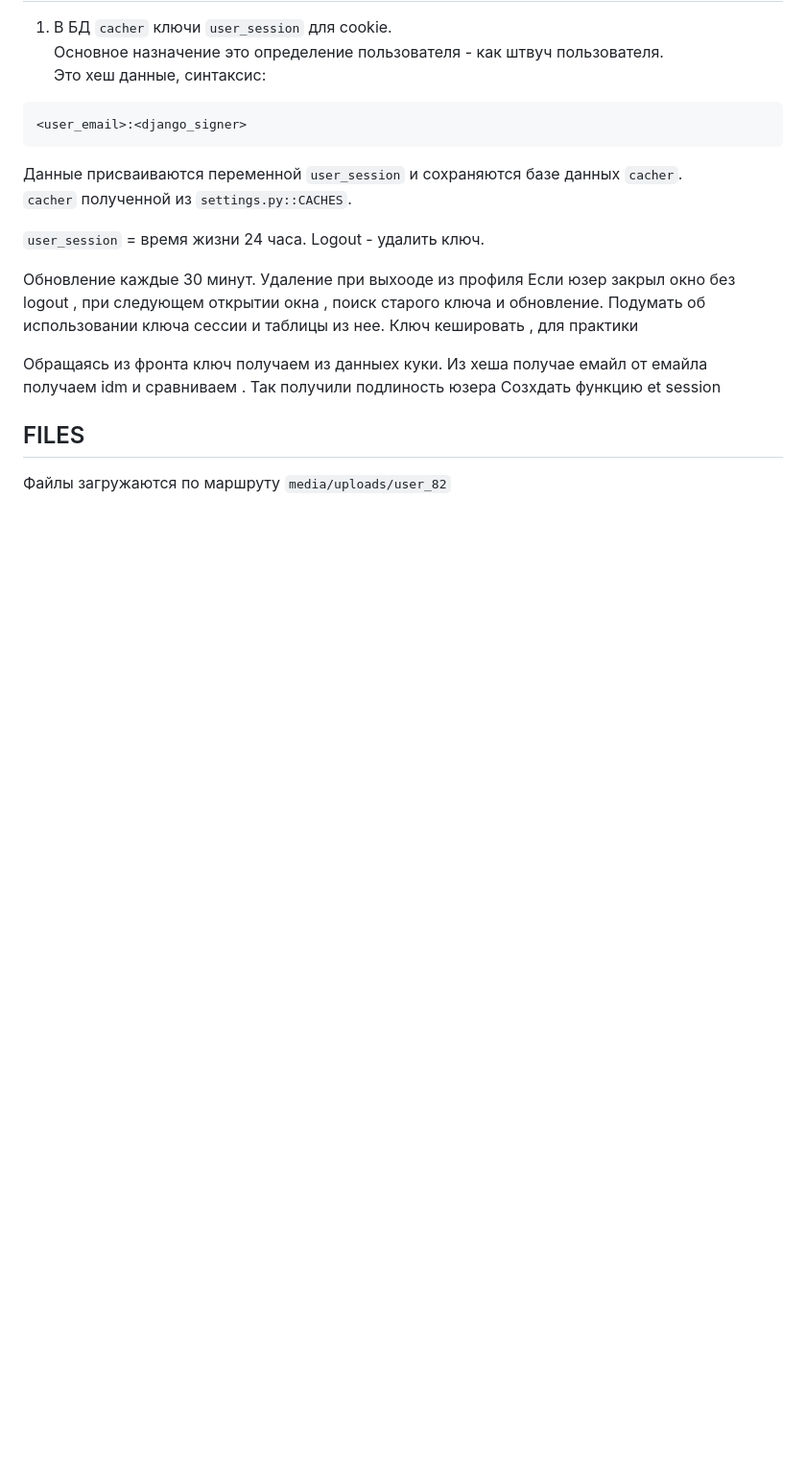
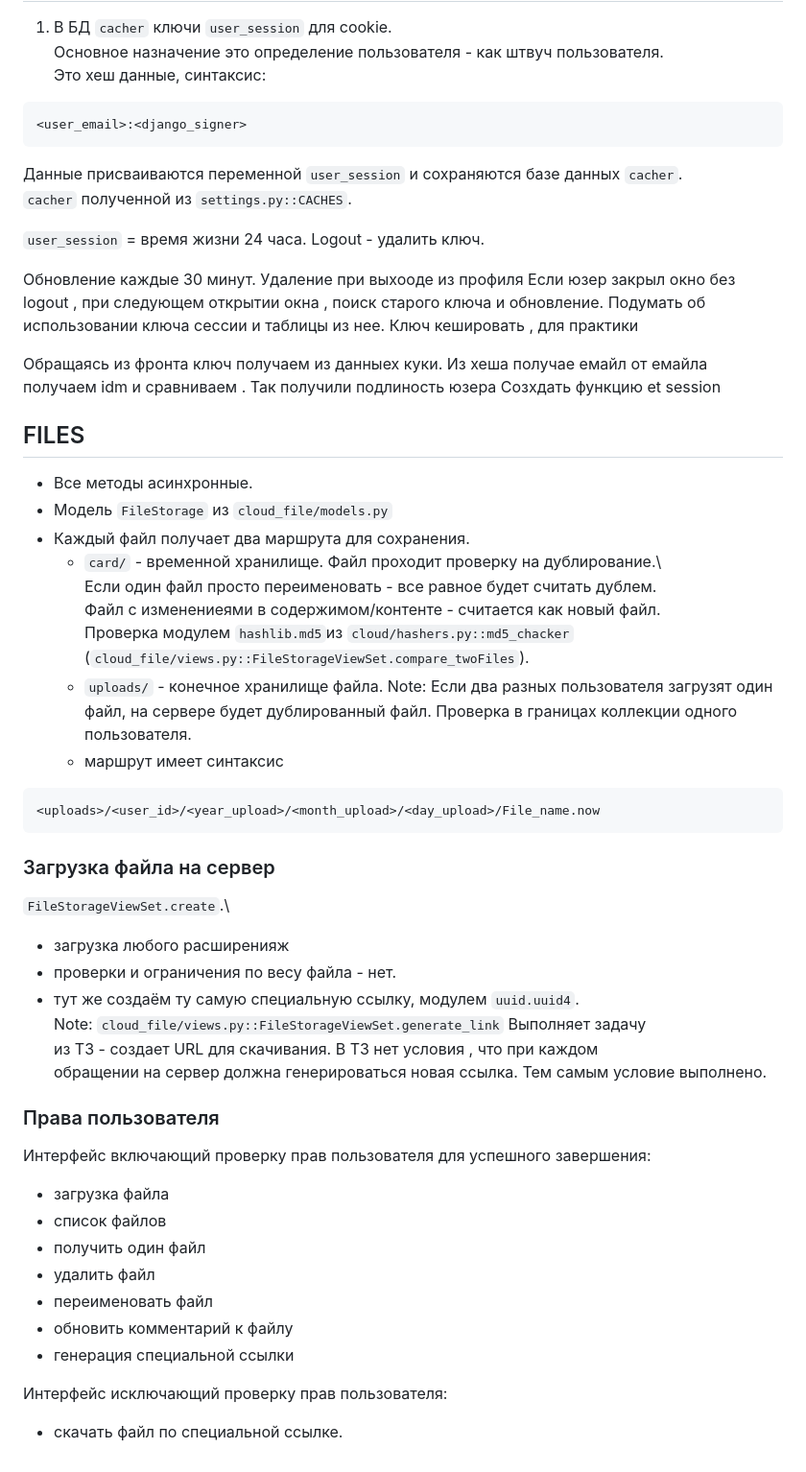
Before and after one commit to Tryd0g0lik/cloud, a Markdown page: READMI.md, the part around the change. Shown at 96% size. Rendered like a GitHub page; blank space fills up the shorter version.

Commit message:
[cloud_file]: README was update

````diff
--- a/READMI.md
+++ b/READMI.md
@@ -120,4 +120,40 @@ Logout - удалить ключ.
 Созхдать функцию et session
 
 ## FILES
-Файлы загружаются по маршруту `media/uploads/user_82`
+- Все методы асинхронные.
+- Модель `FileStorage` из `cloud_file/models.py`
+- Каждый файл получает два маршрута для сохранения.
+    - `card/` - временной хранилище. Файл проходит проверку на дублирование.\
+Если один файл просто переименовать - все равное будет считать дублем.\
+Файл с изменениеями в содержимом/контенте - считается как новый файл.\
+Проверка модулем `hashlib.md5`из `cloud/hashers.py::md5_chacker` \
+(`cloud_file/views.py::FileStorageViewSet.compare_twoFiles`).
+    - `uploads/` - конечное хранилище файла.
+Note: Если два разных пользователя загрузят один файл, на сервере
+будет дублированный файл. Проверка в границах коллекции одного пользователя.
+    - маршрут имеет синтаксис
+```text
+<uploads>/<user_id>/<year_upload>/<month_upload>/<day_upload>/File_name.now
+```
+### Загрузка файла на сервер
+`FileStorageViewSet.create`.\
+- загрузка любого расширенияж
+- проверки и ограничения по весу файла - нет.
+- тут же создаём ту самую специальную ссылку, модулем `uuid.uuid4`.
+Note: `cloud_file/views.py::FileStorageViewSet.generate_link` Выполняет задачу \
+из ТЗ - создает URL для скачивания. В ТЗ нет условия , что при каждом \
+обращении на сервер должна генерироваться новая ссылка. Тем самым условие выполнено.
+
+### Права пользователя
+
+Интерфейс включающий проверку прав пользователя для успешного завершения:
+- загрузка файла
+- список файлов
+- получить один файл
+- удалить файл
+- переименовать файл
+- обновить комментарий к файлу
+- генерация специальной ссылки
+
+Интерфейс исключающий проверку прав пользователя:
+- скачать файл по специальной ссылке.
````
